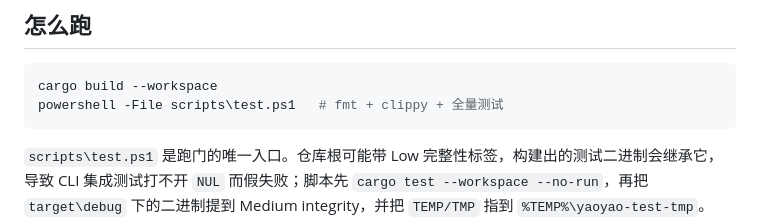
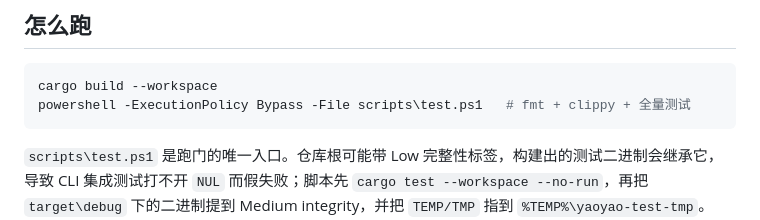
Before and after one commit to ianxiaolizi/yaoyao, a Markdown page: PROJECT.md, the part around the change. Rendered like a GitHub page.

````diff
--- a/PROJECT.md
+++ b/PROJECT.md
@@ -112,7 +112,7 @@ Rust / Cargo，**edition 2024，`rust-version = 1.99`**；tokio 1.53、serde、a
 
 ```powershell
 cargo build --workspace
-powershell -File scripts\test.ps1   # fmt + clippy + 全量测试
+powershell -ExecutionPolicy Bypass -File scripts\test.ps1   # fmt + clippy + 全量测试
 ```
 
 `scripts\test.ps1` 是跑门的唯一入口。仓库根可能带 Low 完整性标签，构建出的测试二进制会继承它，导致 CLI 集成测试打不开 `NUL` 而假失败；脚本先 `cargo test --workspace --no-run`，再把 `target\debug` 下的二进制提到 Medium integrity，并把 `TEMP/TMP` 指到 `%TEMP%\yaoyao-test-tmp`。`scripts\preflight.ps1` 在跑门前报告 TEMP / NUL / 完整性 / 工具链。该修复由 `crates/agent-testkit/tests/environment_gate.rs` 把守。
````
Also changed, not shown: README.md (+2 -2 lines), STYLE.md (+3 -3 lines).
